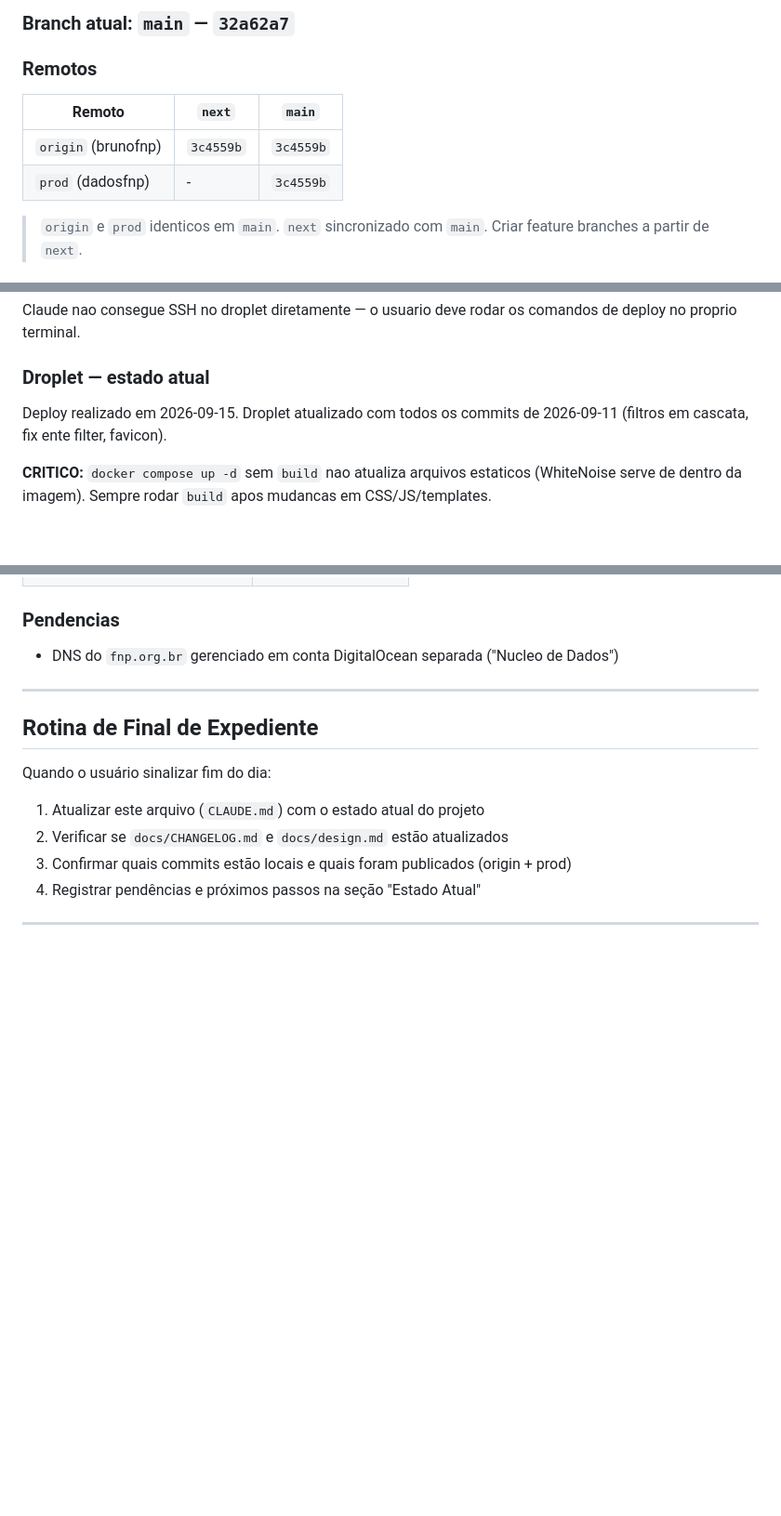
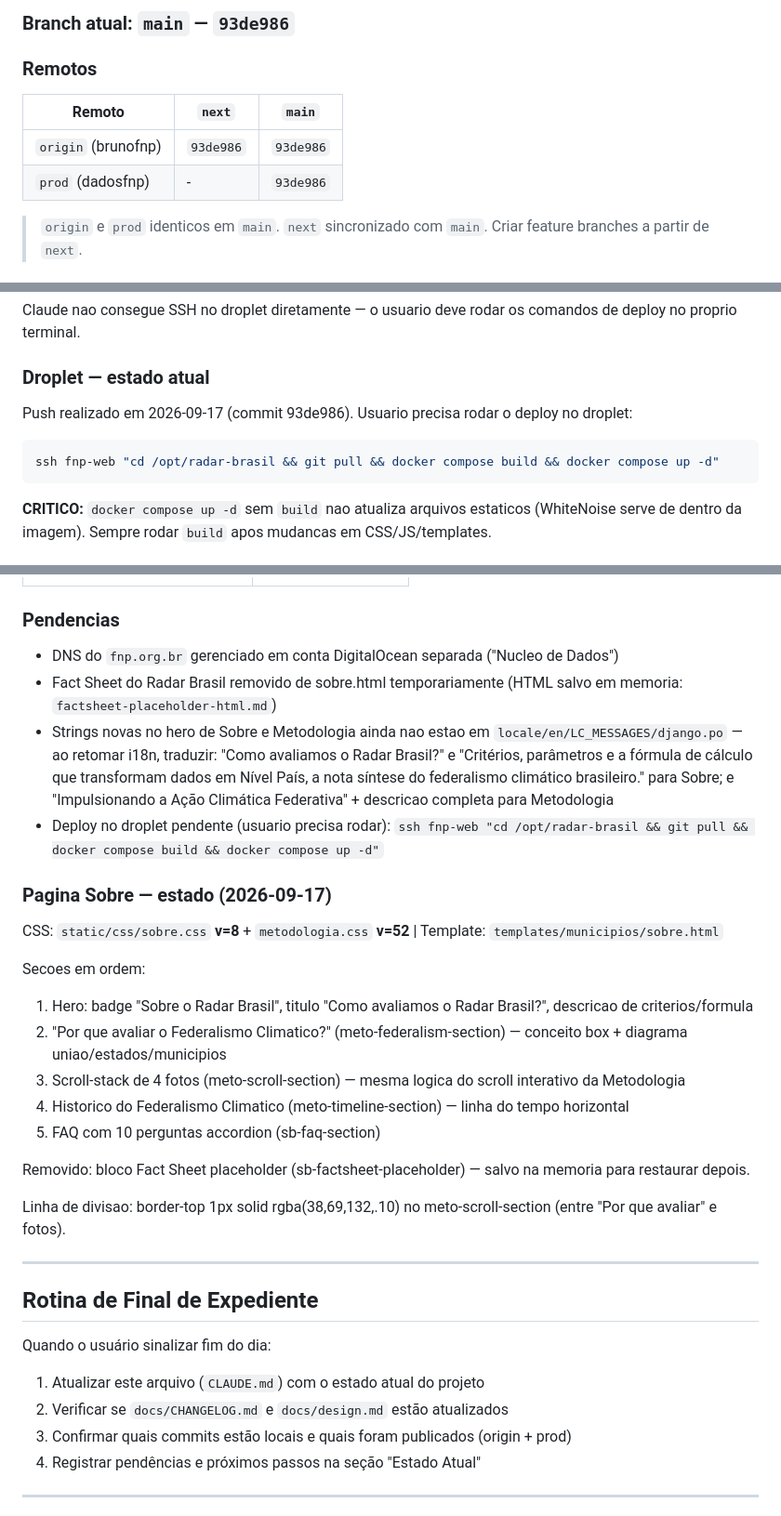
Before and after one commit to dadosfnp/radar-brasil, a Markdown page: CLAUDE.md, 3 parts joined by grey strips. Shown at 93% size. Rendered like a GitHub page; blank space fills up the shorter version.

Commit message:
docs: atualiza CLAUDE.md com estado de 2026-09-17

````diff
--- a/CLAUDE.md
+++ b/CLAUDE.md
@@ -284,12 +284,12 @@ Padrão: **Conventional Commits**, descrições em **português**
 
-### Branch atual: `main` — `32a62a7`
+### Branch atual: `main` — `93de986`
 
 ### Remotos
 
 | Remoto | `next` | `main` |
 |---|---|---|
-| `origin` (brunofnp) | `3c4559b` | `3c4559b` |
-| `prod` (dadosfnp) | - | `3c4559b` |
+| `origin` (brunofnp) | `93de986` | `93de986` |
+| `prod` (dadosfnp) | - | `93de986` |
 
 > `origin` e `prod` identicos em `main`. `next` sincronizado com `main`. Criar feature branches a partir de `next`.
 
@@ -310,7 +310,10 @@ Claude nao consegue SSH no droplet diretamente — o usuario deve rodar os coman
 
 ### Droplet — estado atual
 
-Deploy realizado em 2026-09-15. Droplet atualizado com todos os commits de 2026-09-11 (filtros em cascata, fix ente filter, favicon).
+Push realizado em 2026-09-17 (commit 93de986). Usuario precisa rodar o deploy no droplet:
+```bash
+ssh fnp-web "cd /opt/radar-brasil && git pull && docker compose build && docker compose up -d"
+```
 
 **CRITICO:** `docker compose up -d` sem `build` nao atualiza arquivos estaticos (WhiteNoise serve de dentro da imagem). Sempre rodar `build` apos mudancas em CSS/JS/templates.
 
@@ -611,6 +615,24 @@ Esses arquivos nao foram incorporados a nenhuma pagina e podem ser descartados o
 ### Pendencias
 
 - DNS do `fnp.org.br` gerenciado em conta DigitalOcean separada ("Nucleo de Dados")
+- Fact Sheet do Radar Brasil removido de sobre.html temporariamente (HTML salvo em memoria: `factsheet-placeholder-html.md`)
+- Strings novas no hero de Sobre e Metodologia ainda nao estao em `locale/en/LC_MESSAGES/django.po` — ao retomar i18n, traduzir: "Como avaliamos o Radar Brasil?" e "Critérios, parâmetros e a fórmula de cálculo que transformam dados em Nível País, a nota síntese do federalismo climático brasileiro." para Sobre; e "Impulsionando a Ação Climática Federativa" + descricao completa para Metodologia
+- Deploy no droplet pendente (usuario precisa rodar): `ssh fnp-web "cd /opt/radar-brasil && git pull && docker compose build && docker compose up -d"`
+
+### Pagina Sobre — estado (2026-09-17)
+
+CSS: `static/css/sobre.css` **v=8** + `metodologia.css` **v=52** | Template: `templates/municipios/sobre.html`
+
+Secoes em ordem:
+1. Hero: badge "Sobre o Radar Brasil", titulo "Como avaliamos o Radar Brasil?", descricao de criterios/formula
+2. "Por que avaliar o Federalismo Climatico?" (meto-federalism-section) — conceito box + diagrama uniao/estados/municipios
+3. Scroll-stack de 4 fotos (meto-scroll-section) — mesma logica do scroll interativo da Metodologia
+4. Historico do Federalismo Climatico (meto-timeline-section) — linha do tempo horizontal
+5. FAQ com 10 perguntas accordion (sb-faq-section)
+
+Removido: bloco Fact Sheet placeholder (sb-factsheet-placeholder) — salvo na memoria para restaurar depois.
+
+Linha de divisao: border-top 1px solid rgba(38,69,132,.10) no meto-scroll-section (entre "Por que avaliar" e fotos).
 
 ---
 
````
Also changed, not shown: other parts of CLAUDE.md (+5 -4 lines).
